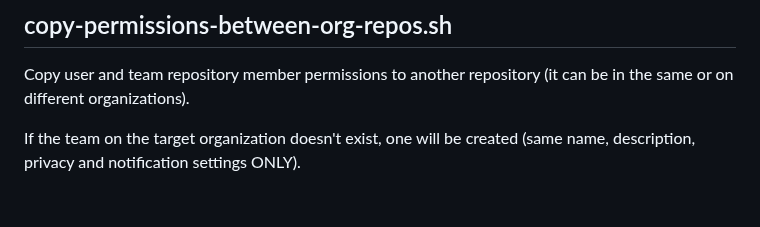
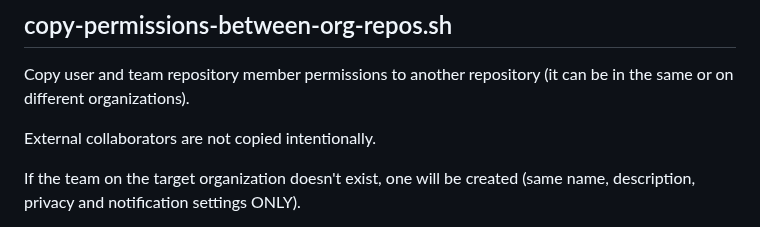
Before and after one commit to joshjohanning/github-misc-scripts, a Markdown page: gh-cli/README.md, the part around the change. Drawn GitHub-style; blank space fills up the shorter version.

Commit message:
Add note about external collaborator for copy permissions

```diff
--- a/gh-cli/README.md
+++ b/gh-cli/README.md
@@ -484,6 +484,8 @@ This script is useful when doing migrations, to determine the kind of actions th
 
 Copy user and team repository member permissions to another repository (it can be in the same or on different organizations).
 
+External collaborators are not copied intentionally.
+
 If the team on the target organization doesn't exist, one will be created (same name, description, privacy and notification settings ONLY).
 
 > **Note:** The created team will not be a full copy, **Only** name and description are honored. If the team is part of a child/parent relantionship, or it's associated with an IDP group it will not be honored. If you want to change this behavior, you can modify the `createTeamIfNotExists` function.
```
